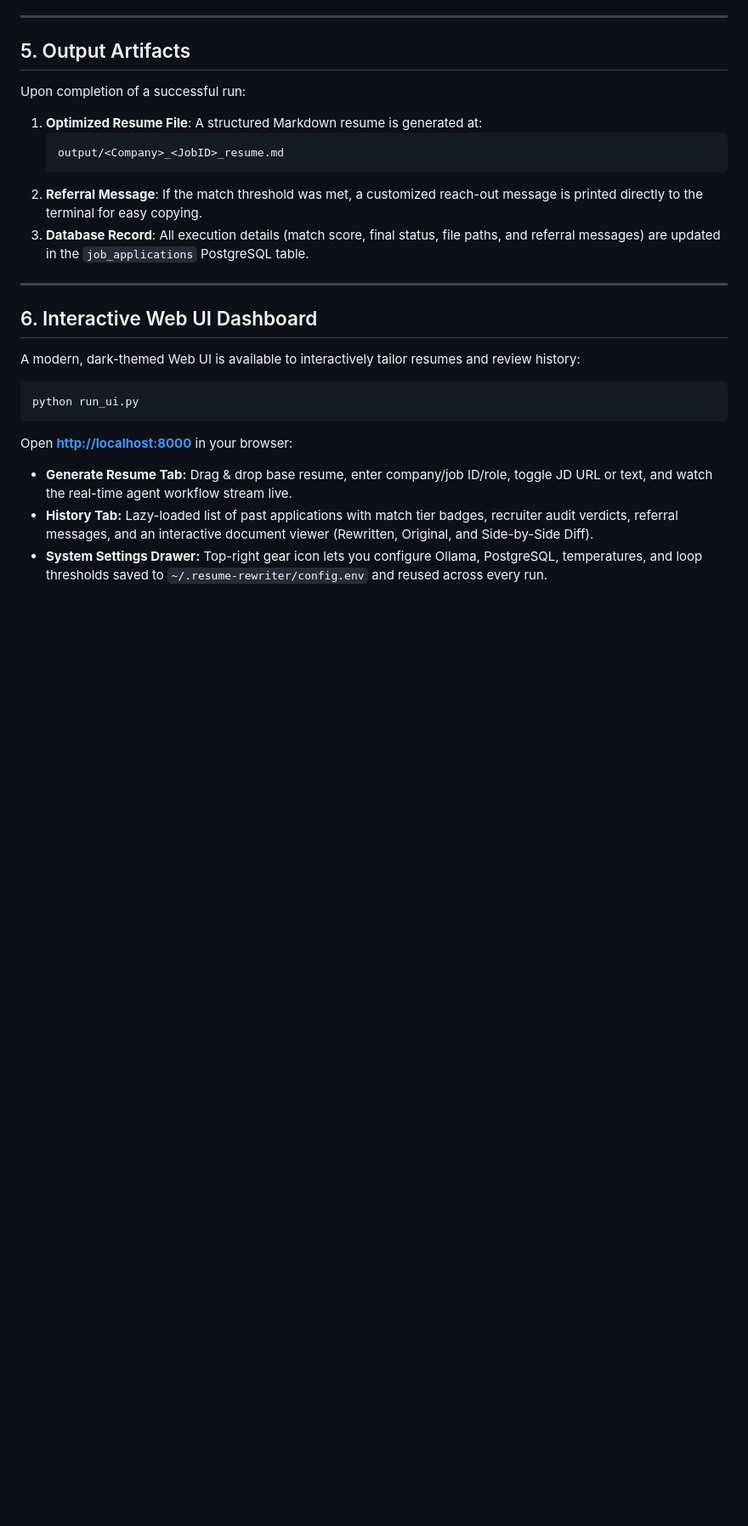
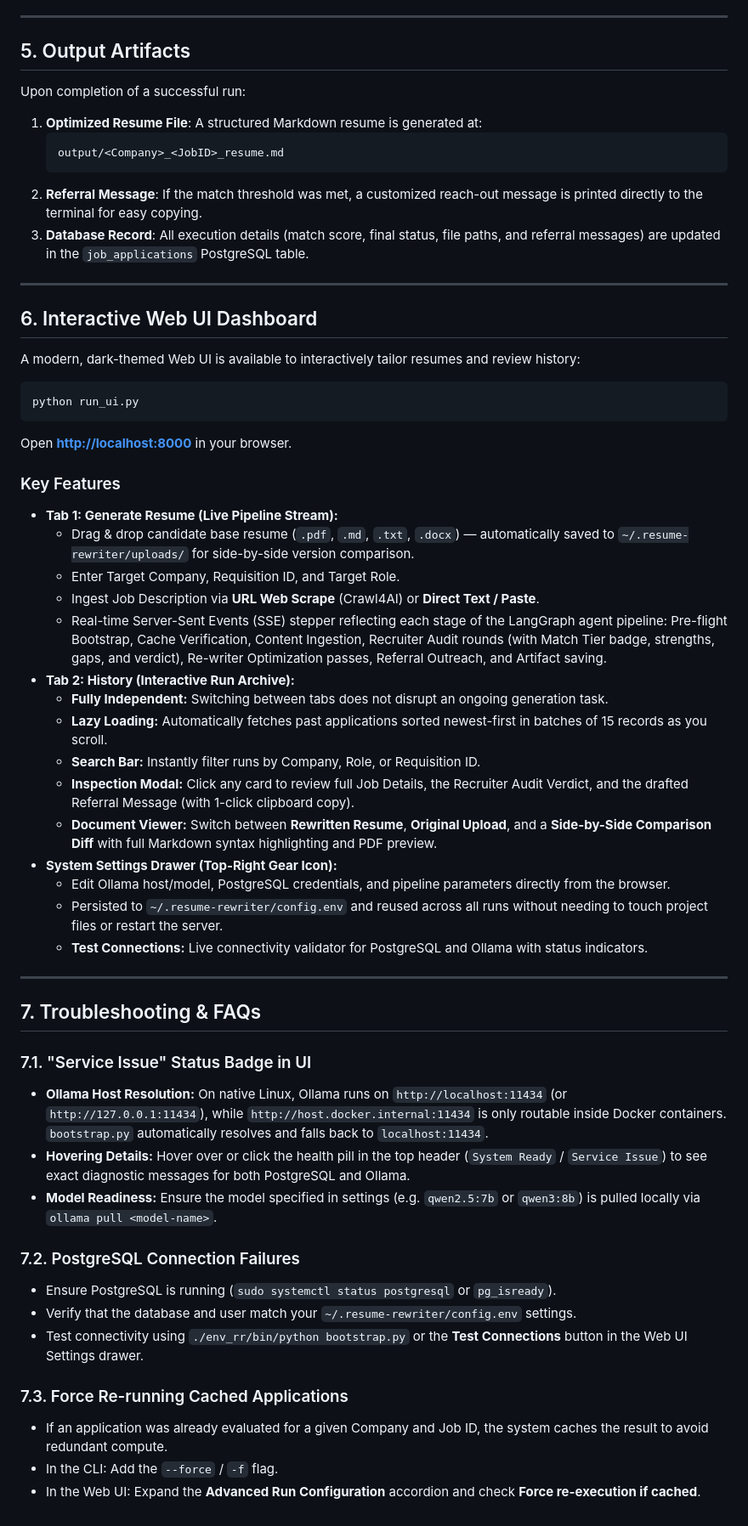
Before and after one commit to tintin-newb/resume-rewriter, a Markdown page: README.md, the part around one of its changes. Shown at 85% size. Drawn GitHub-style; blank space fills up the shorter version.

Commit message:
docs: update README with web UI documentation, module descriptions, and troubleshooting steps

````diff
--- a/README.md
+++ b/README.md
@@ -308,7 +319,40 @@ A modern, dark-themed Web UI is available to interactively tailor resumes and re
 ```bash
 python run_ui.py
 ```
-Open **[http://localhost:8000](http://localhost:8000)** in your browser:
-* **Generate Resume Tab:** Drag & drop base resume, enter company/job ID/role, toggle JD URL or text, and watch the real-time agent workflow stream live.
-* **History Tab:** Lazy-loaded list of past applications with match tier badges, recruiter audit verdicts, referral messages, and an interactive document viewer (Rewritten, Original, and Side-by-Side Diff).
-* **System Settings Drawer:** Top-right gear icon lets you configure Ollama, PostgreSQL, temperatures, and loop thresholds saved to `~/.resume-rewriter/config.env` and reused across every run.
+Open **[http://localhost:8000](http://localhost:8000)** in your browser.
+
+### Key Features
+* **Tab 1: Generate Resume (Live Pipeline Stream):**
+  * Drag & drop candidate base resume (`.pdf`, `.md`, `.txt`, `.docx`) — automatically saved to `~/.resume-rewriter/uploads/` for side-by-side version comparison.
+  * Enter Target Company, Requisition ID, and Target Role.
+  * Ingest Job Description via **URL Web Scrape** (Crawl4AI) or **Direct Text / Paste**.
+  * Real-time Server-Sent Events (SSE) stepper reflecting each stage of the LangGraph agent pipeline: Pre-flight Bootstrap, Cache Verification, Content Ingestion, Recruiter Audit rounds (with Match Tier badge, strengths, gaps, and verdict), Re-writer Optimization passes, Referral Outreach, and Artifact saving.
+* **Tab 2: History (Interactive Run Archive):**
+  * **Fully Independent:** Switching between tabs does not disrupt an ongoing generation task.
+  * **Lazy Loading:** Automatically fetches past applications sorted newest-first in batches of 15 records as you scroll.
+  * **Search Bar:** Instantly filter runs by Company, Role, or Requisition ID.
+  * **Inspection Modal:** Click any card to review full Job Details, the Recruiter Audit Verdict, and the drafted Referral Message (with 1-click clipboard copy).
+  * **Document Viewer:** Switch between **Rewritten Resume**, **Original Upload**, and a **Side-by-Side Comparison Diff** with full Markdown syntax highlighting and PDF preview.
+* **System Settings Drawer (Top-Right Gear Icon):**
+  * Edit Ollama host/model, PostgreSQL credentials, and pipeline parameters directly from the browser.
+  * Persisted to `~/.resume-rewriter/config.env` and reused across all runs without needing to touch project files or restart the server.
+  * **Test Connections:** Live connectivity validator for PostgreSQL and Ollama with status indicators.
+
+---
+
+## 7. Troubleshooting & FAQs
+
+### 7.1. "Service Issue" Status Badge in UI
+* **Ollama Host Resolution:** On native Linux, Ollama runs on `http://localhost:11434` (or `http://127.0.0.1:11434`), while `http://host.docker.internal:11434` is only routable inside Docker containers. `bootstrap.py` automatically resolves and falls back to `localhost:11434`.
+* **Hovering Details:** Hover over or click the health pill in the top header (`System Ready` / `Service Issue`) to see exact diagnostic messages for both PostgreSQL and Ollama.
+* **Model Readiness:** Ensure the model specified in settings (e.g. `qwen2.5:7b` or `qwen3:8b`) is pulled locally via `ollama pull <model-name>`.
+
+### 7.2. PostgreSQL Connection Failures
+* Ensure PostgreSQL is running (`sudo systemctl status postgresql` or `pg_isready`).
+* Verify that the database and user match your `~/.resume-rewriter/config.env` settings.
+* Test connectivity using `./env_rr/bin/python bootstrap.py` or the **Test Connections** button in the Web UI Settings drawer.
+
+### 7.3. Force Re-running Cached Applications
+* If an application was already evaluated for a given Company and Job ID, the system caches the result to avoid redundant compute.
+* In the CLI: Add the `--force` / `-f` flag.
+* In the Web UI: Expand the **Advanced Run Configuration** accordion and check **Force re-execution if cached**.
````
Also changed, not shown: other parts of README.md (+19 -8 lines).
